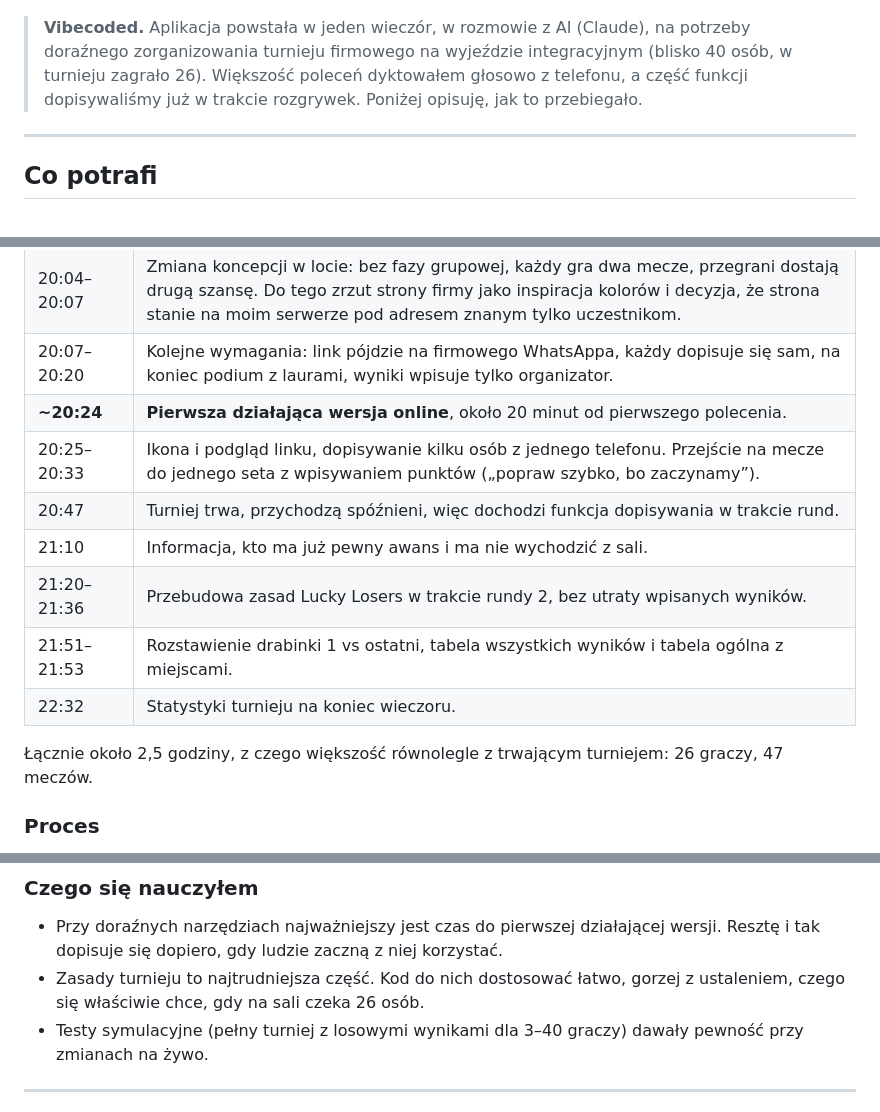
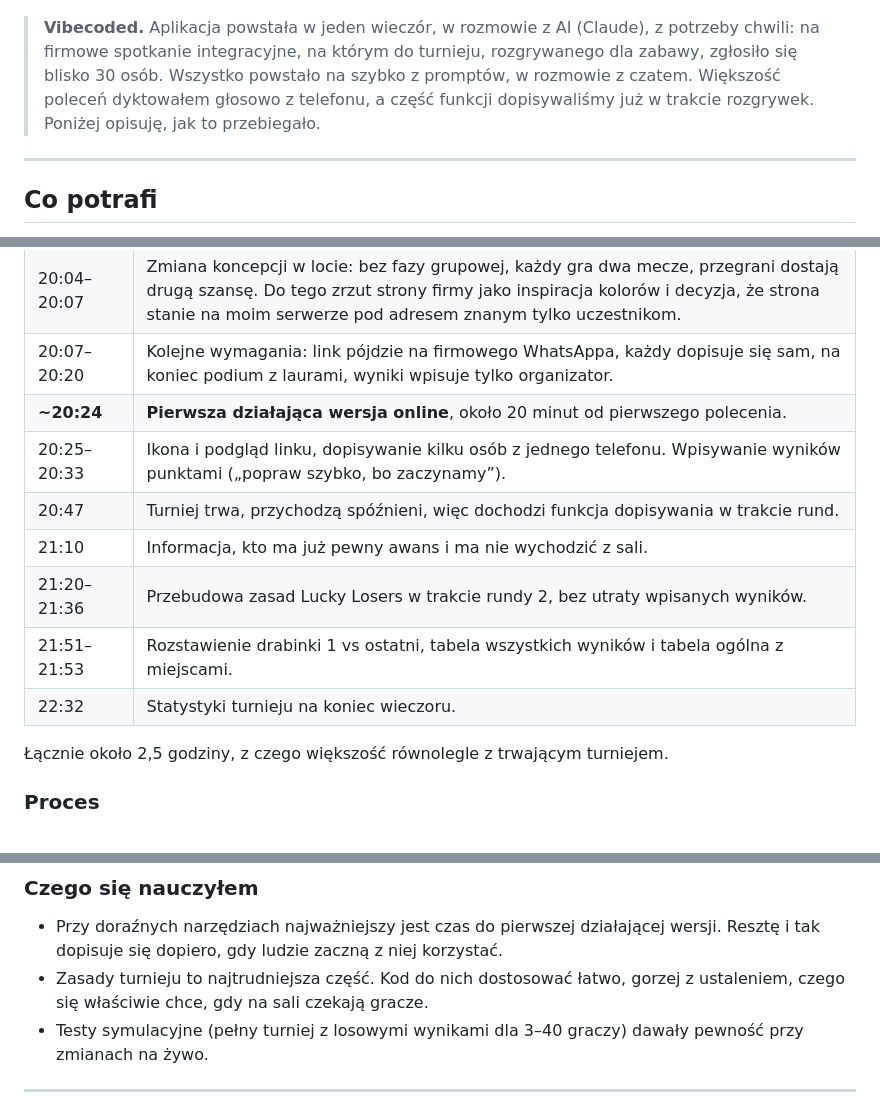
Before and after one commit to mr-powerbi/table-tennis-tournament, a Markdown page: README.md, 3 parts joined by grey strips. Drawn GitHub-style.

Commit message:
README: tournament context (company team-building event, close to 30 sign-ups)
Co-Authored-By: Claude Opus 5.5 <noreply@anthropic.com>
Claude-Session: https://claude.ai/code/session_01T22bvaww5heqRUcqb6TQqk

```diff
--- a/README.md
+++ b/README.md
@@ -6,7 +6,7 @@ Aplikacja do prowadzenia firmowego turnieju ping-ponga: zapisy po linku, dwie ru
 
 ![Podium i drabinka](docs/screenshots/podium-desktop.png)
 
-> **Vibecoded.** Aplikacja powstała w jeden wieczór, w rozmowie z AI (Claude), na potrzeby doraźnego zorganizowania turnieju firmowego na wyjeździe integracyjnym (blisko 40 osób, w turnieju zagrało 26). Większość poleceń dyktowałem głosowo z telefonu, a część funkcji dopisywaliśmy już w trakcie rozgrywek. Poniżej opisuję, jak to przebiegało.
+> **Vibecoded.** Aplikacja powstała w jeden wieczór, w rozmowie z AI (Claude), z potrzeby chwili: na firmowe spotkanie integracyjne, na którym do turnieju, rozgrywanego dla zabawy, zgłosiło się blisko 30 osób. Wszystko powstało na szybko z promptów, w rozmowie z czatem. Większość poleceń dyktowałem głosowo z telefonu, a część funkcji dopisywaliśmy już w trakcie rozgrywek. Poniżej opisuję, jak to przebiegało.
 
 ---
 
@@ -51,14 +51,14 @@ Przy nieparzystej liczbie graczy osoba bez pary dostaje mecz uzupełniający z l
 | 20:04–20:07 | Zmiana koncepcji w locie: bez fazy grupowej, każdy gra dwa mecze, przegrani dostają drugą szansę. Do tego zrzut strony firmy jako inspiracja kolorów i decyzja, że strona stanie na moim serwerze pod adresem znanym tylko uczestnikom. |
 | 20:07–20:20 | Kolejne wymagania: link pójdzie na firmowego WhatsAppa, każdy dopisuje się sam, na koniec podium z laurami, wyniki wpisuje tylko organizator. |
 | **~20:24** | **Pierwsza działająca wersja online**, około 20 minut od pierwszego polecenia. |
-| 20:25–20:33 | Ikona i podgląd linku, dopisywanie kilku osób z jednego telefonu. Przejście na mecze do jednego seta z wpisywaniem punktów („popraw szybko, bo zaczynamy”). |
+| 20:25–20:33 | Ikona i podgląd linku, dopisywanie kilku osób z jednego telefonu. Wpisywanie wyników punktami („popraw szybko, bo zaczynamy”). |
 | 20:47 | Turniej trwa, przychodzą spóźnieni, więc dochodzi funkcja dopisywania w trakcie rund. |
 | 21:10 | Informacja, kto ma już pewny awans i ma nie wychodzić z sali. |
 | 21:20–21:36 | Przebudowa zasad Lucky Losers w trakcie rundy 2, bez utraty wpisanych wyników. |
 | 21:51–21:53 | Rozstawienie drabinki 1 vs ostatni, tabela wszystkich wyników i tabela ogólna z miejscami. |
 | 22:32 | Statystyki turnieju na koniec wieczoru. |
 
-Łącznie około 2,5 godziny, z czego większość równolegle z trwającym turniejem: 26 graczy, 47 meczów.
+Łącznie około 2,5 godziny, z czego większość równolegle z trwającym turniejem.
 
 ### Proces
 - **Rozmowa zamiast specyfikacji.** Nie było projektu ani backlogu. Wymagania pojawiały się w kolejnych, często dyktowanych wiadomościach i zmieniały się w miarę, jak było widać, jak turniej idzie na sali.
@@ -68,7 +68,7 @@ Przy nieparzystej liczbie graczy osoba bez pary dostaje mecz uzupełniający z l
 
 ### Czego się nauczyłem
 - Przy doraźnych narzędziach najważniejszy jest czas do pierwszej działającej wersji. Resztę i tak dopisuje się dopiero, gdy ludzie zaczną z niej korzystać.
-- Zasady turnieju to najtrudniejsza część. Kod do nich dostosować łatwo, gorzej z ustaleniem, czego się właściwie chce, gdy na sali czeka 26 osób.
+- Zasady turnieju to najtrudniejsza część. Kod do nich dostosować łatwo, gorzej z ustaleniem, czego się właściwie chce, gdy na sali czekają gracze.
 - Testy symulacyjne (pełny turniej z losowymi wynikami dla 3–40 graczy) dawały pewność przy zmianach na żywo.
 
 ---
```
Also changed, not shown: other parts of README.md (+1 -1 lines).
